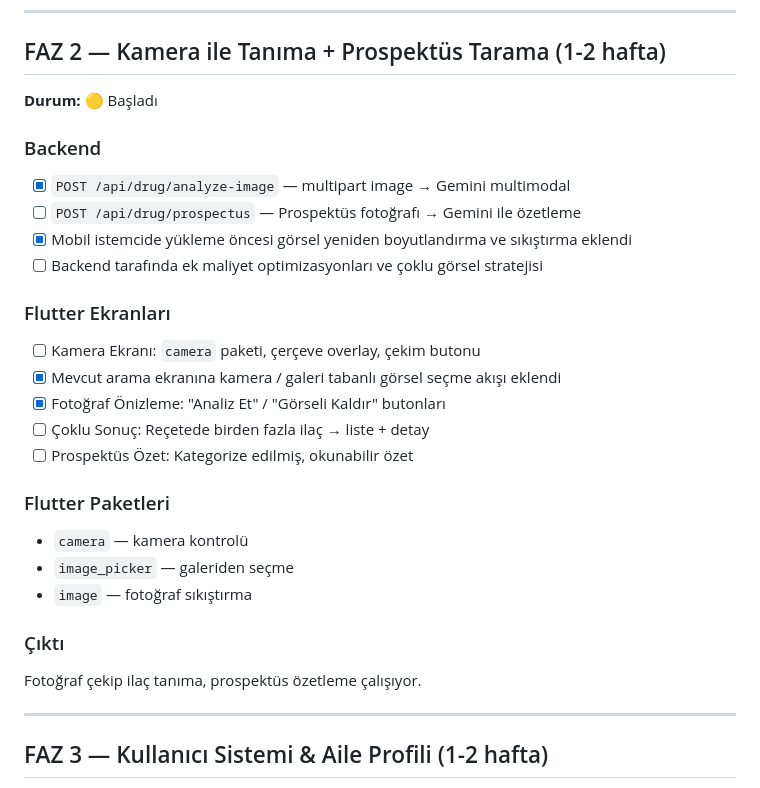
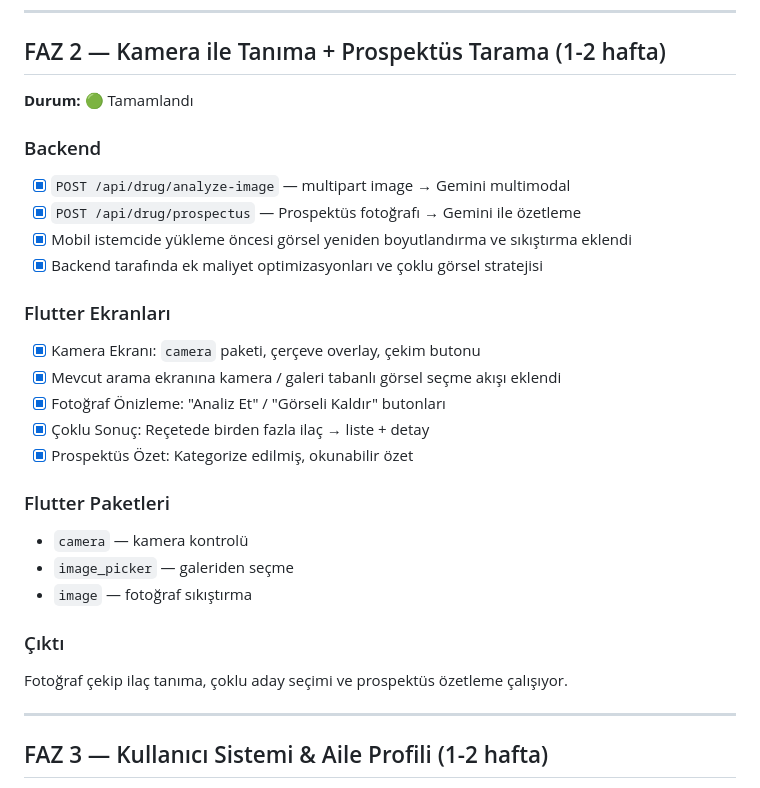
Before and after one commit to hasanyilmazgursoy/Eczanem, a Markdown page: PLAN.md, the part around the change. Rendered like a GitHub page.

Commit message:
docs(plan): faz 2 tamamlama durumunu guncelle
- Yol haritasinda prospektus endpointi, kamera ekrani ve coklu sonuc akislarini tamamlandi olarak isaretler.
- FAZ 2 ciktisini guncel uygulama kabiliyetleriyle uyumlu hale getirir.

```diff
--- a/PLAN.md
+++ b/PLAN.md
@@ -110,20 +110,20 @@ Aşağıdaki bilgileri Türkçe olarak JSON formatında döndür:
 
 ## FAZ 2 — Kamera ile Tanıma + Prospektüs Tarama (1-2 hafta)
 
-**Durum:** 🟡 Başladı
+**Durum:** 🟢 Tamamlandı
 
 ### Backend
 - [x] `POST /api/drug/analyze-image` — multipart image → Gemini multimodal
-- [ ] `POST /api/drug/prospectus` — Prospektüs fotoğrafı → Gemini ile özetleme
+- [x] `POST /api/drug/prospectus` — Prospektüs fotoğrafı → Gemini ile özetleme
 - [x] Mobil istemcide yükleme öncesi görsel yeniden boyutlandırma ve sıkıştırma eklendi
-- [ ] Backend tarafında ek maliyet optimizasyonları ve çoklu görsel stratejisi
+- [x] Backend tarafında ek maliyet optimizasyonları ve çoklu görsel stratejisi
 
 ### Flutter Ekranları
-- [ ] Kamera Ekranı: `camera` paketi, çerçeve overlay, çekim butonu
+- [x] Kamera Ekranı: `camera` paketi, çerçeve overlay, çekim butonu
 - [x] Mevcut arama ekranına kamera / galeri tabanlı görsel seçme akışı eklendi
 - [x] Fotoğraf Önizleme: "Analiz Et" / "Görseli Kaldır" butonları
-- [ ] Çoklu Sonuç: Reçetede birden fazla ilaç → liste + detay
-- [ ] Prospektüs Özet: Kategorize edilmiş, okunabilir özet
+- [x] Çoklu Sonuç: Reçetede birden fazla ilaç → liste + detay
+- [x] Prospektüs Özet: Kategorize edilmiş, okunabilir özet
 
 ### Flutter Paketleri
 - `camera` — kamera kontrolü
@@ -131,7 +131,7 @@ Aşağıdaki bilgileri Türkçe olarak JSON formatında döndür:
 - `image` — fotoğraf sıkıştırma
 
 ### Çıktı
-Fotoğraf çekip ilaç tanıma, prospektüs özetleme çalışıyor.
+Fotoğraf çekip ilaç tanıma, çoklu aday seçimi ve prospektüs özetleme çalışıyor.
 
 ---
 
```
